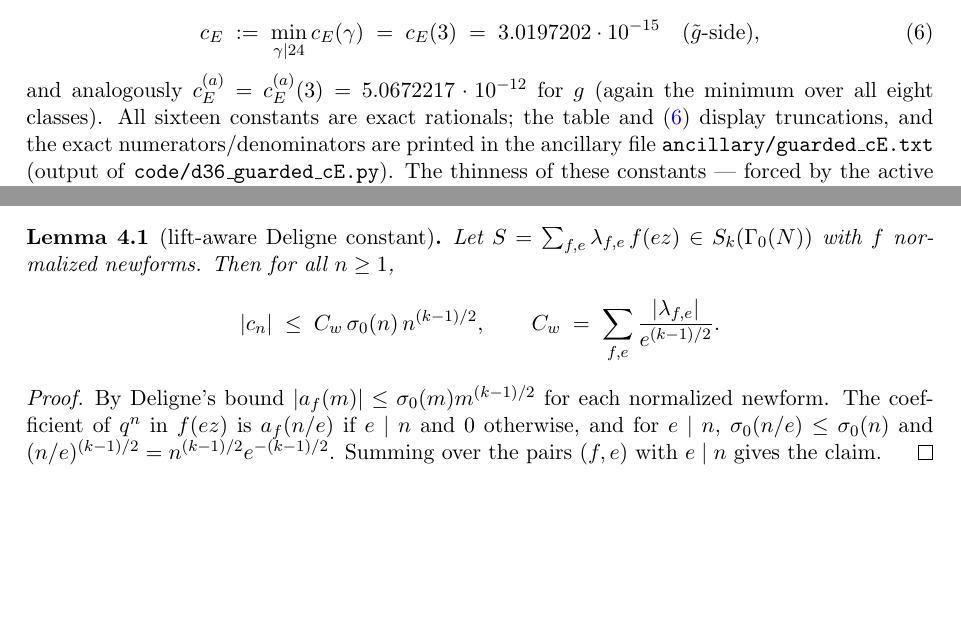
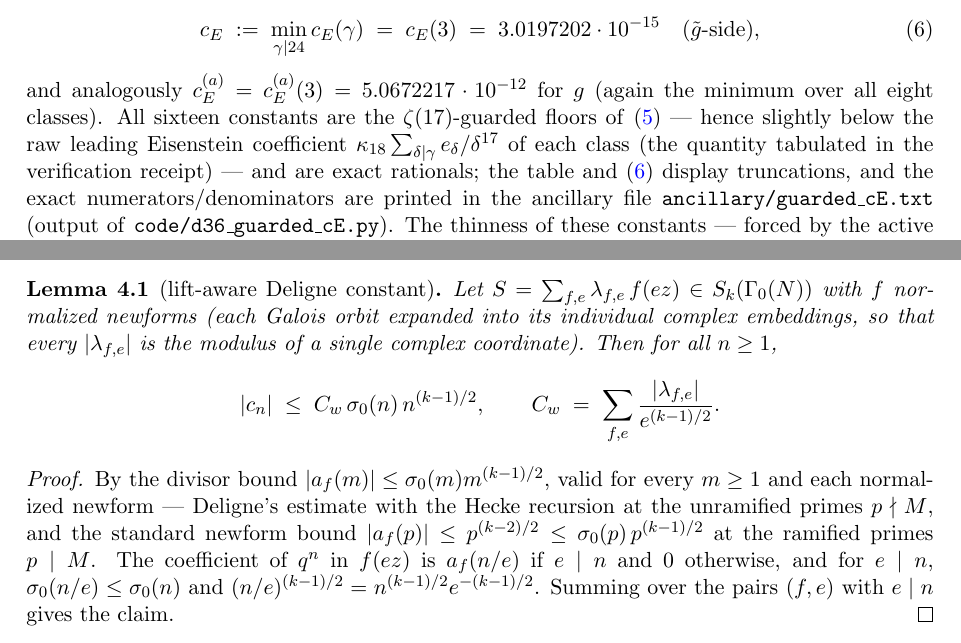
Before and after one commit to rifmj/d36-dual-bound, a LaTeX paper (paper/d36_dual_bound.tex): two parts of pages 6 and 7 of 11, joined at a grey line, cut so that both start at the same text, the shorter picture padded with empty space. Compiled offline with pdfLaTeX.

Commit message:
v3.1: fold independent R4 referee audit — 5 wording/attribution fixes
An independent post-v3.1 audit (object-typing + arithmetic + verifier
execution + pipeline calibration + blinded cross-model leg + literature
check) confirmed the certificate FULLY VERIFIED with no fatal/major/moderate
finding. The following minor exposition fixes are applied; the certificate
proof chain (data/ + code/) is untouched, so verify_certificate.py still
prints VERIFIED (G1-G7, repo layout, 143s) and SHA256SUMS is unchanged.

- Sec. 2: T is described as the cutoff index (T-1 initial coefficients forced
  to vanish), not "the number of forced initial zeros" (off by one).
- Lemma 4.1: the divisor bound |a_f(m)| <= sigma_0(m) m^{(k-1)/2} now states the
  ramified-prime case (p | N = 24) explicitly alongside the unramified Deligne
  estimate; the statement notes the (f,e) sum ranges over individual complex
  embeddings, not one term per Galois orbit.
- Sec. 4.1: clarify that the sixteen c_E(gamma) are the zeta(17)-guarded floors
  (slightly below the raw leading Eisenstein coefficient tabulated in the receipt).
- Sec. 5: correct the attribution of Zhou, Remark 4.3 — it cites
  Cohn-Triantafillou for the d=40 case, which that paper does not treat, and
  which Zhou's own Table 1 marks as "expected".
- code/requirements.txt: note that the certification reproduces identically under
  mpmath 1.3.0 and that the Arb (python-flint) re-verification is version-independent.

Co-Authored-By: Claude Opus 4.8 <noreply@anthropic.com>

```diff
--- a/paper/d36_dual_bound.tex
+++ b/paper/d36_dual_bound.tex
@@ -447,7 +448,11 @@ c_E \;:=\; \min_{\gamma\mid24}c_E(\gamma)\;=\;c_E(3)
 \end{equation}
 and analogously $c_E^{(a)}=c_E^{(a)}(3)=5.0672217\cdot10^{-12}$ for
 $g$ (again the minimum over all eight classes). All sixteen constants
-are exact rationals; the table and \eqref{eq:cE} display truncations,
+are the $\zeta(17)$-guarded floors of \eqref{eq:guard} --- hence slightly
+below the raw leading Eisenstein coefficient
+$\kappa_{18}\sum_{\delta\mid\gamma}e_\delta/\delta^{17}$ of each class
+(the quantity tabulated in the verification receipt) --- and are exact
+rationals; the table and \eqref{eq:cE} display truncations,
 and the exact numerators/denominators are printed in the ancillary
 file \texttt{ancillary/guarded\_cE.txt} (output of
 \texttt{code/d36\_guarded\_cE.py}).
@@ -491,7 +496,9 @@ $a_7=3225992$ exactly.
 
 \begin{lemma}[lift-aware Deligne constant]\label{lem:liftaware}
 Let $S=\sum_{f,e}\lambda_{f,e}\,f(ez)\in S_k(\Gamma_0(N))$ with $f$
-normalized newforms. Then for all $n\ge1$,
+normalized newforms (each Galois orbit expanded into its individual
+complex embeddings, so that every $|\lambda_{f,e}|$ is the modulus of a
+single complex coordinate). Then for all $n\ge1$,
 \[
 |c_n|\;\le\;C_w\,\sigma_0(n)\,n^{(k-1)/2},
 \qquad
@@ -500,8 +507,11 @@ C_w\;=\;\sum_{f,e}\frac{|\lambda_{f,e}|}{e^{(k-1)/2}}.
 \end{lemma}
 
 \begin{proof}
-By Deligne's bound $|a_f(m)|\le\sigma_0(m)m^{(k-1)/2}$ for each
-normalized newform. The coefficient of $q^n$ in $f(ez)$ is $a_f(n/e)$
+By the divisor bound $|a_f(m)|\le\sigma_0(m)m^{(k-1)/2}$, valid for
+every $m\ge1$ and each normalized newform --- Deligne's estimate with
+the Hecke recursion at the unramified primes $p\nmid M$, and the
+standard newform bound $|a_f(p)|\le p^{(k-2)/2}\le\sigma_0(p)\,p^{(k-1)/2}$
+at the ramified primes $p\mid M$. The coefficient of $q^n$ in $f(ez)$ is $a_f(n/e)$
 if $e\mid n$ and $0$ otherwise, and for $e\mid n$,
 $\sigma_0(n/e)\le\sigma_0(n)$ and
 $(n/e)^{(k-1)/2}=n^{(k-1)/2}e^{-(k-1)/2}$. Summing over the pairs
```
Also changed, not shown: code/requirements.txt (+3 -0 lines), paper/d36_dual_bound.pdf, paper/d36_dual_bound.tex (9 more changed lines).
